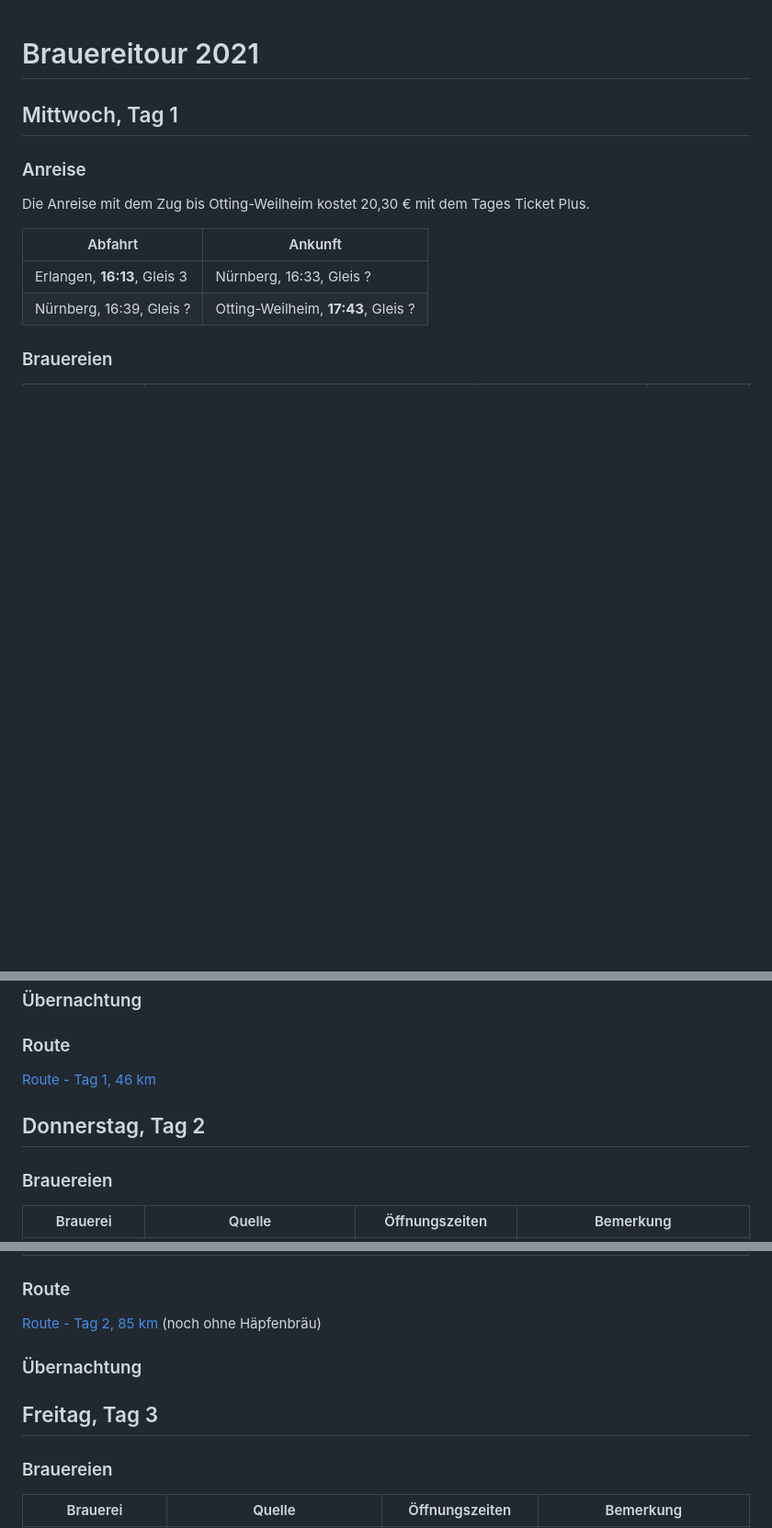
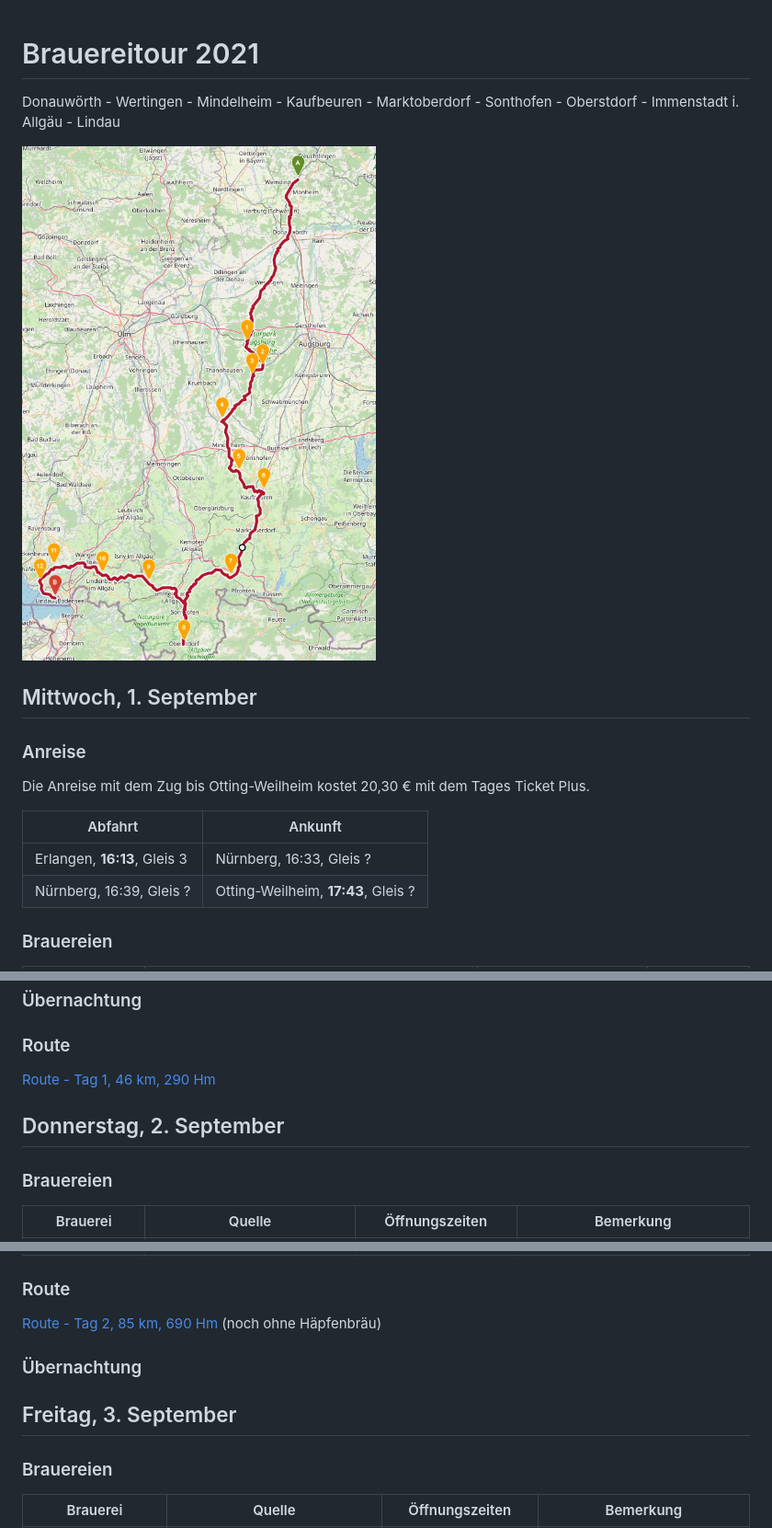
Before and after one commit to efcoyote/touren, a Markdown page: brauereitour-2021.md, 3 parts joined by grey strips. Shown at 92% size. Rendered like a GitHub page; pictures changed too: brauereitour-2021-gesamt.jpg (added); blank space fills up the shorter version.

Commit message:
Übersichtskarte, Datum, Höhenmeter

```diff
--- a/brauereitour-2021.md
+++ b/brauereitour-2021.md
@@ -1,6 +1,10 @@
 # Brauereitour 2021
 
-## Mittwoch, Tag 1
+Donauwörth - Wertingen - Mindelheim - Kaufbeuren - Marktoberdorf - Sonthofen - Oberstdorf - Immenstadt i. Allgäu - Lindau
+
+![Übersichtskarte](brauereitour-2021-gesamt.jpg)
+
+## Mittwoch, 1. September
 
 ### Anreise
 
@@ -22,9 +26,9 @@ Die Anreise mit dem Zug bis Otting-Weilheim kostet 20,30 € mit dem Tages Ticke
 
 ### Route
 
-[Route - Tag 1, 46 km](https://bit.ly/3q6o455)
+[Route - Tag 1, 46 km, 290 Hm](https://bit.ly/3q6o455)
 
-## Donnerstag, Tag 2
+## Donnerstag, 2. September
 
 ### Brauereien
 
@@ -40,11 +44,11 @@ Die Anreise mit dem Zug bis Otting-Weilheim kostet 20,30 € mit dem Tages Ticke
 
 ### Route
 
-[Route - Tag 2, 85 km](https://bit.ly/36XJBFI) (noch ohne Häpfenbräu)
+[Route - Tag 2, 85 km, 690 Hm](https://bit.ly/36XJBFI) (noch ohne Häpfenbräu)
 
 ### Übernachtung
 
-## Freitag, Tag 3
+## Freitag, 3. September
 
 ### Brauereien
 
```
Also changed, not shown: other parts of brauereitour-2021.md (+5 -6 lines).
